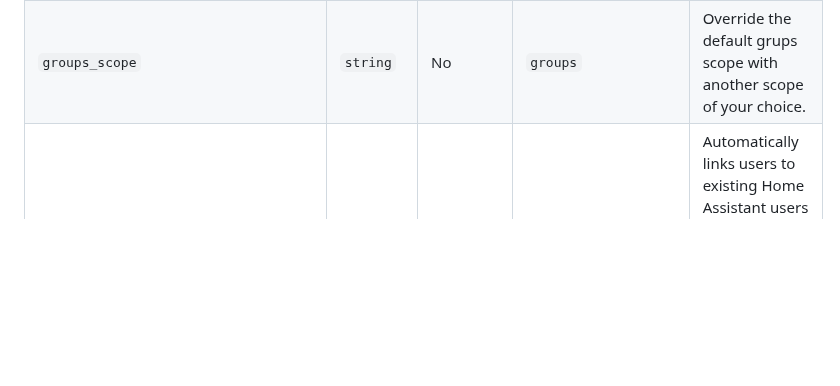
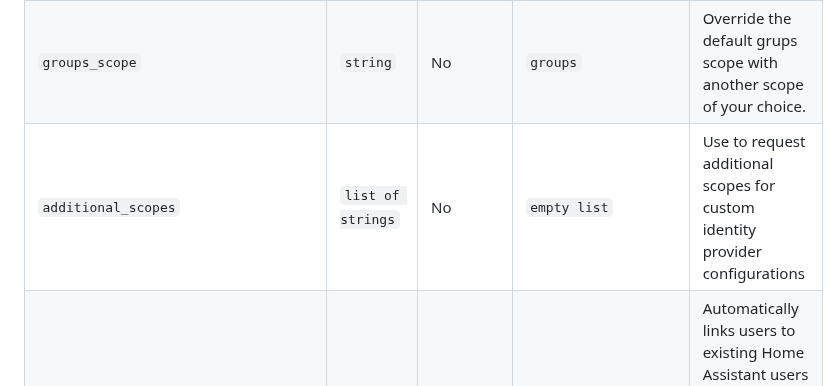
Before and after one commit to christiaangoossens/hass-oidc-auth, a Markdown page: docs/configuration.md, the part around the change. Rendered like a GitHub page; blank space fills up the shorter version.

Commit message:
Update documentation to include description of additional oidc scopes

```diff
--- a/docs/configuration.md
+++ b/docs/configuration.md
@@ -127,6 +127,7 @@ Here's a table of all options that you can set:
 | `display_name`              | `string` | No       | `"OpenID Connect (SSO)"` | The name to display on the login screen, both for the Home Assistant screen and the OIDC welcome screen.                                                                |
 | `id_token_signing_alg`       | `string` | No       | `RS256`              | The signing algorithm that is used for your id_tokens.
 | `groups_scope`  | `string` | No       | `groups`           | Override the default grups scope with another scope of your choice. |
+| `additional_scopes`|`list of strings`| No        | `empty list`    | Use to request additional scopes for custom identity provider configurations |
 | `features.automatic_user_linking`   | `boolean`| No       | `false`          | Automatically links users to existing Home Assistant users based on the OIDC username claim. Disabled by default for security. When disabled, OIDC users will get their own new user profile upon first login.     |
 | `features.automatic_person_creation` | `boolean` | No       | `true`          | Automatically creates a person entry for new user profiles created by this integration. Recommended if you would like to assign presence detection to OIDC users.                                            |
 | `features.disable_rfc7636`  | `boolean`| No       | `false`         | Disables PKCE (RFC 7636) for OIDC providers that don't support it. You should not need this with most providers.                                    |
```
